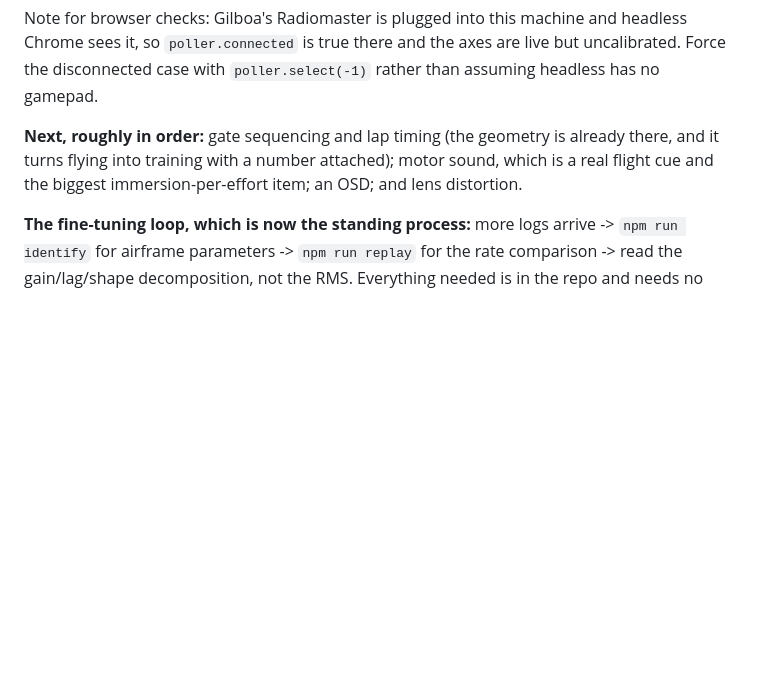
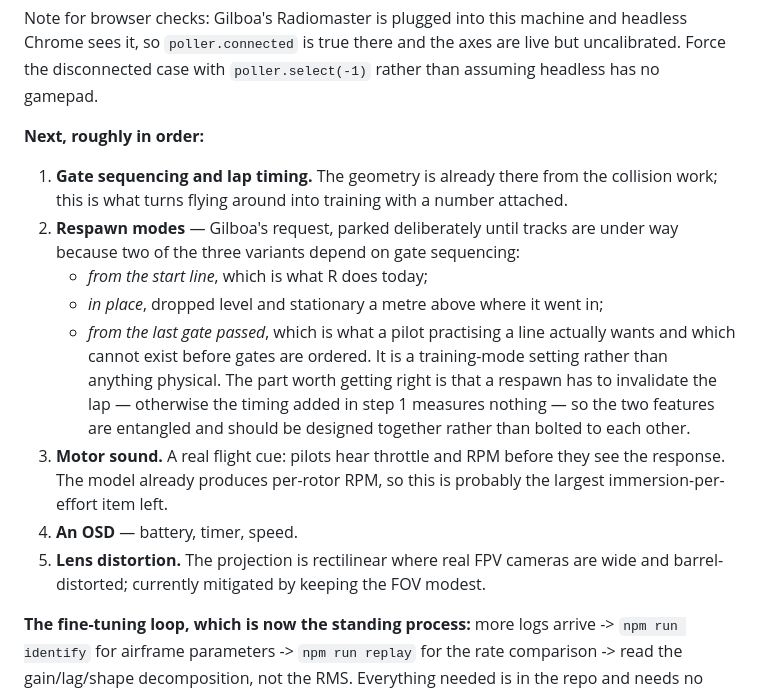
Before and after one commit to gilboash/fpv-naive-sim, a Markdown page: CLAUDE.md, the part around the change. Drawn GitHub-style; blank space fills up the shorter version.

Commit message:
Note respawn modes in the roadmap, and why they follow gates
Gilboa asked for a reset that puts the quad back where it crashed rather than at
the start line, and suggested it be a mode, to be discussed alongside tracks.
Recording it rather than building it, with the reason it sits after gate
sequencing: "from the last gate passed" is the variant a pilot practising a line
actually wants, and it cannot exist before gates are ordered. The part worth
designing rather than bolting on is that a respawn has to invalidate the lap, or
the timing is measuring nothing — so the two features are entangled.

Co-Authored-By: Claude Opus 5 <noreply@anthropic.com>
Claude-Session: https://claude.ai/code/session_01UEyR1JcYsvYn5ZTjgzv2Tb

```diff
--- a/CLAUDE.md
+++ b/CLAUDE.md
@@ -350,10 +350,27 @@ headless Chrome sees it, so `poller.connected` is true there and the axes are
 live but uncalibrated. Force the disconnected case with `poller.select(-1)`
 rather than assuming headless has no gamepad.
 
-**Next, roughly in order:** gate sequencing and lap timing (the geometry is
-already there, and it turns flying into training with a number attached); motor
-sound, which is a real flight cue and the biggest immersion-per-effort item;
-an OSD; and lens distortion.
+**Next, roughly in order:**
+
+1. **Gate sequencing and lap timing.** The geometry is already there from the
+   collision work; this is what turns flying around into training with a number
+   attached.
+2. **Respawn modes** — Gilboa's request, parked deliberately until tracks are
+   under way because two of the three variants depend on gate sequencing:
+   - *from the start line*, which is what R does today;
+   - *in place*, dropped level and stationary a metre above where it went in;
+   - *from the last gate passed*, which is what a pilot practising a line
+     actually wants and which cannot exist before gates are ordered.
+   It is a training-mode setting rather than anything physical. The part worth
+   getting right is that a respawn has to invalidate the lap — otherwise the
+   timing added in step 1 measures nothing — so the two features are entangled
+   and should be designed together rather than bolted to each other.
+3. **Motor sound.** A real flight cue: pilots hear throttle and RPM before they
+   see the response. The model already produces per-rotor RPM, so this is
+   probably the largest immersion-per-effort item left.
+4. **An OSD** — battery, timer, speed.
+5. **Lens distortion.** The projection is rectilinear where real FPV cameras are
+   wide and barrel-distorted; currently mitigated by keeping the FOV modest.
 
 **The fine-tuning loop, which is now the standing process:** more logs arrive ->
 `npm run identify` for airframe parameters -> `npm run replay` for the rate
```
